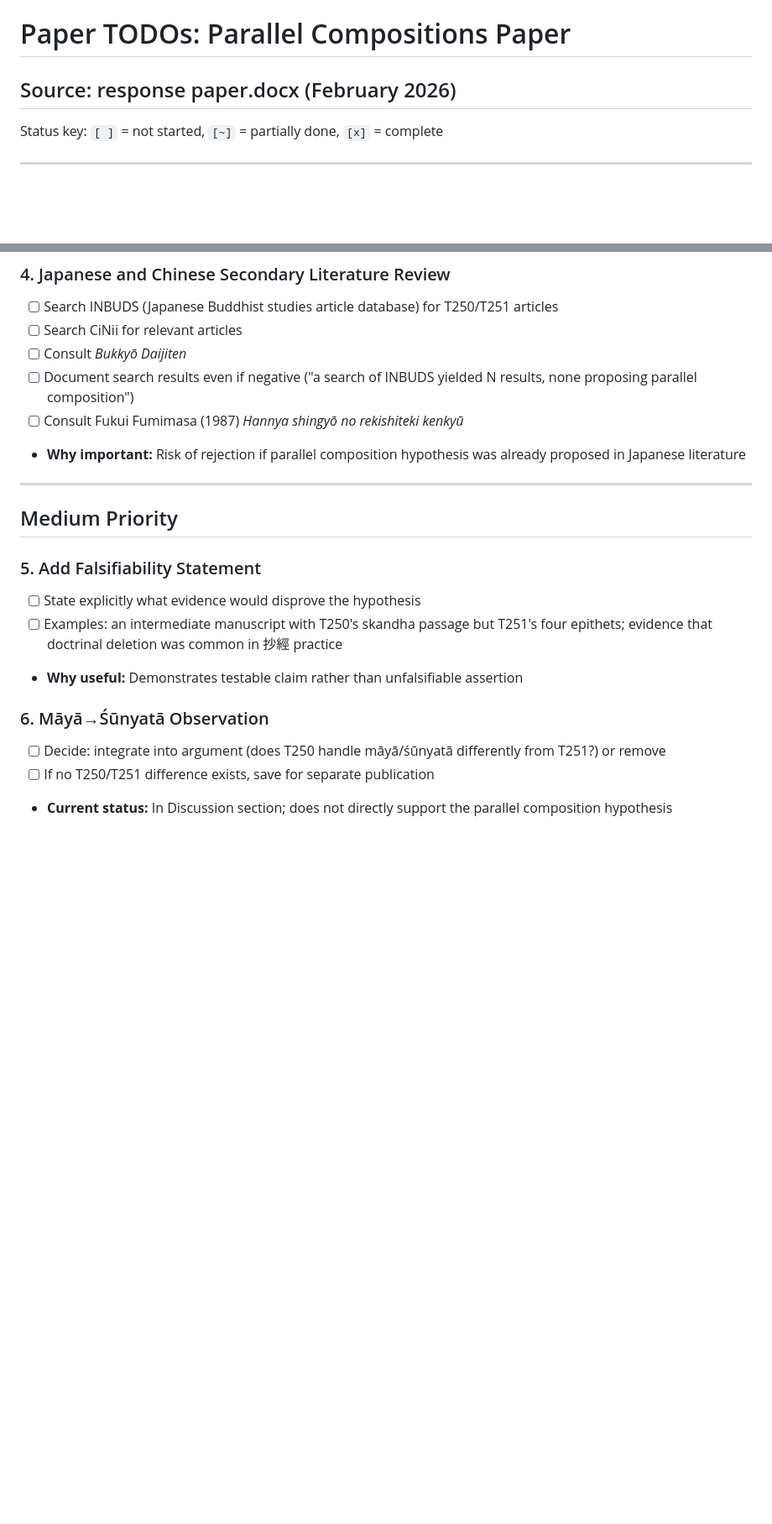
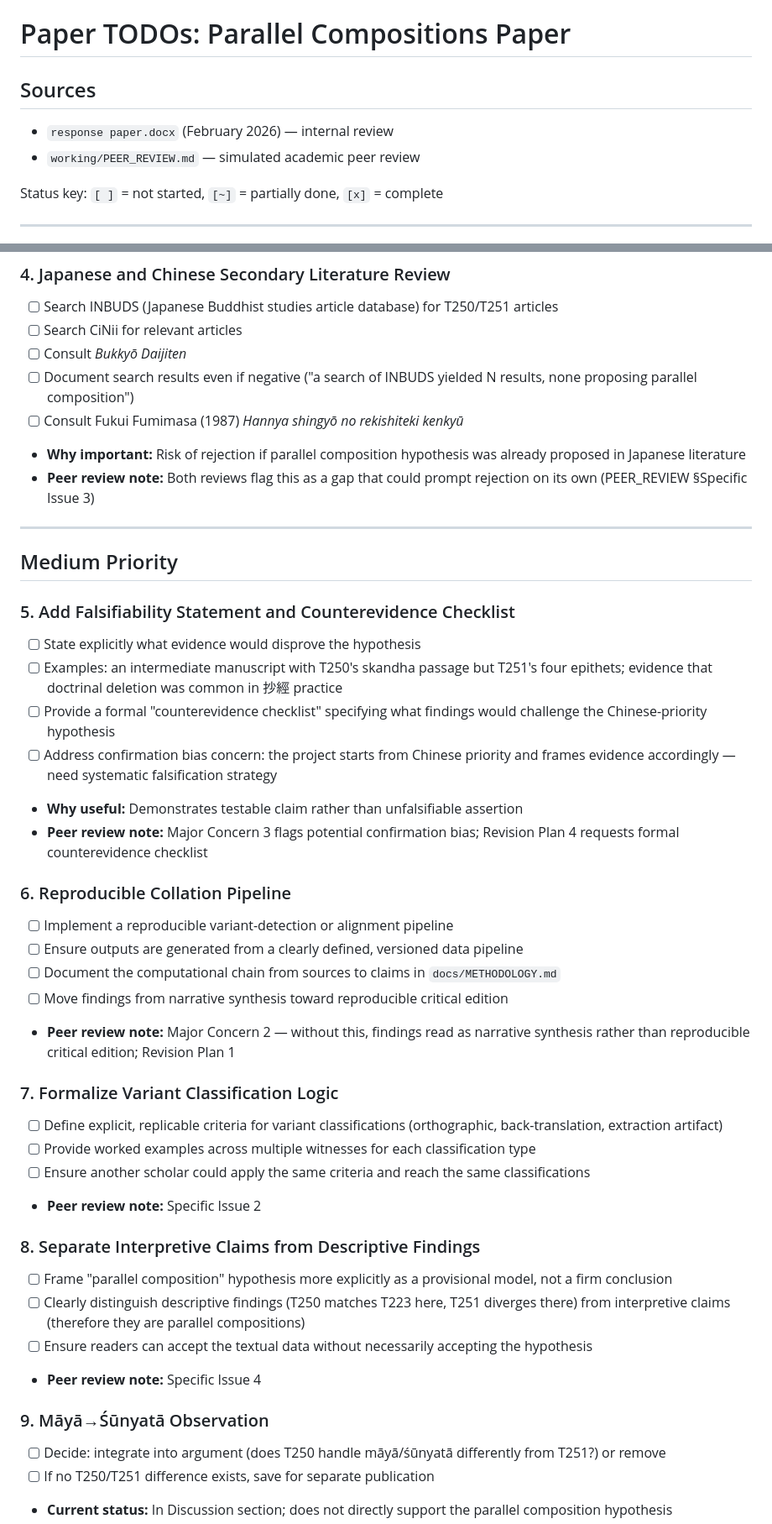
Before and after one commit to dangerzig/heart-sutra, a Markdown page: working/PAPER_TODOS.md, 2 parts joined by grey strips. Shown at 84% size. Rendered like a GitHub page; blank space fills up the shorter version.

```diff
--- a/working/PAPER_TODOS.md
+++ b/working/PAPER_TODOS.md
@@ -1,6 +1,8 @@
 # Paper TODOs: Parallel Compositions Paper
 
-## Source: response paper.docx (February 2026)
+## Sources
+- `response paper.docx` (February 2026) — internal review
+- `working/PEER_REVIEW.md` — simulated academic peer review
 
 Status key: `[ ]` = not started, `[~]` = partially done, `[x]` = complete
 
@@ -39,17 +49,40 @@ Status key: `[ ]` = not started, `[~]` = partially done, `[x]` = complete
 - [ ] Document search results even if negative ("a search of INBUDS yielded N results, none proposing parallel composition")
 - [ ] Consult Fukui Fumimasa (1987) *Hannya shingyō no rekishiteki kenkyū*
 - **Why important:** Risk of rejection if parallel composition hypothesis was already proposed in Japanese literature
+- **Peer review note:** Both reviews flag this as a gap that could prompt rejection on its own (PEER_REVIEW §Specific Issue 3)
 
 ---
 
 ## Medium Priority
 
-### 5. Add Falsifiability Statement
+### 5. Add Falsifiability Statement and Counterevidence Checklist
 - [ ] State explicitly what evidence would disprove the hypothesis
 - [ ] Examples: an intermediate manuscript with T250's skandha passage but T251's four epithets; evidence that doctrinal deletion was common in 抄經 practice
+- [ ] Provide a formal "counterevidence checklist" specifying what findings would challenge the Chinese-priority hypothesis
+- [ ] Address confirmation bias concern: the project starts from Chinese priority and frames evidence accordingly — need systematic falsification strategy
 - **Why useful:** Demonstrates testable claim rather than unfalsifiable assertion
+- **Peer review note:** Major Concern 3 flags potential confirmation bias; Revision Plan 4 requests formal counterevidence checklist
 
-### 6. Māyā→Śūnyatā Observation
+### 6. Reproducible Collation Pipeline
+- [ ] Implement a reproducible variant-detection or alignment pipeline
+- [ ] Ensure outputs are generated from a clearly defined, versioned data pipeline
+- [ ] Document the computational chain from sources to claims in `docs/METHODOLOGY.md`
+- [ ] Move findings from narrative synthesis toward reproducible critical edition
+- **Peer review note:** Major Concern 2 — without this, findings read as narrative synthesis rather than reproducible critical edition; Revision Plan 1
+
+### 7. Formalize Variant Classification Logic
+- [ ] Define explicit, replicable criteria for variant classifications (orthographic, back-translation, extraction artifact)
+- [ ] Provide worked examples across multiple witnesses for each classification type
+- [ ] Ensure another scholar could apply the same criteria and reach the same classifications
+- **Peer review note:** Specific Issue 2
+
+### 8. Separate Interpretive Claims from Descriptive Findings
+- [ ] Frame "parallel composition" hypothesis more explicitly as a provisional model, not a firm conclusion
+- [ ] Clearly distinguish descriptive findings (T250 matches T223 here, T251 diverges there) from interpretive claims (therefore they are parallel compositions)
+- [ ] Ensure readers can accept the textual data without necessarily accepting the hypothesis
+- **Peer review note:** Specific Issue 4
+
+### 9. Māyā→Śūnyatā Observation
 - [ ] Decide: integrate into argument (does T250 handle māyā/śūnyatā differently from T251?) or remove
 - [ ] If no T250/T251 difference exists, save for separate publication
 - **Current status:** In Discussion section; does not directly support the parallel composition hypothesis
```
Also changed, not shown: other parts of working/PAPER_TODOS.md (+26 -2 lines).
